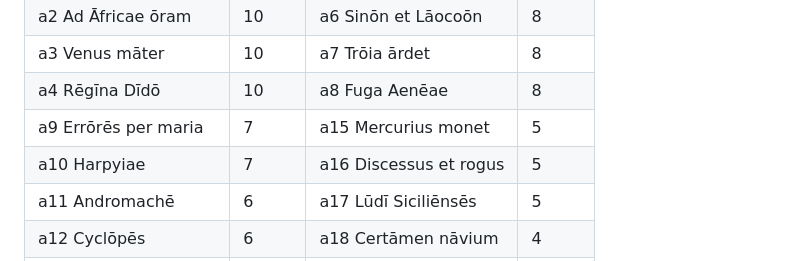
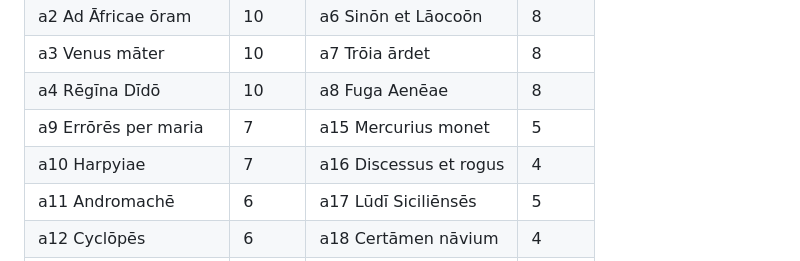
Before and after one commit to oldenKnight/imarianus, a Markdown page: content/_ledger-aeneis.md, the part around the change. Rendered like a GitHub page.

Commit message:
M7: ledger — a16 ships 4 cards, not 5 (count verified against the file)
Co-Authored-By: Claude Fable 5 <noreply@anthropic.com>

```diff
--- a/content/_ledger-aeneis.md
+++ b/content/_ledger-aeneis.md
@@ -32,7 +32,7 @@ recycled **≥ 3×** inside its own capitulum. The shipped counts:
 | a3 Venus māter | 10 | a7 Trōia ārdet | 8 |
 | a4 Rēgīna Dīdō | 10 | a8 Fuga Aenēae | 8 |
 | a9 Errōrēs per maria | 7 | a15 Mercurius monet | 5 |
-| a10 Harpyiae | 7 | a16 Discessus et rogus | 5 |
+| a10 Harpyiae | 7 | a16 Discessus et rogus | 4 |
 | a11 Andromachē | 6 | a17 Lūdī Siciliēnsēs | 5 |
 | a12 Cyclōpēs | 6 | a18 Certāmen nāvium | 4 |
 | a13 Dīdō amōre capta | 6 | a19 Certāmen cursūs | 7 |
```
